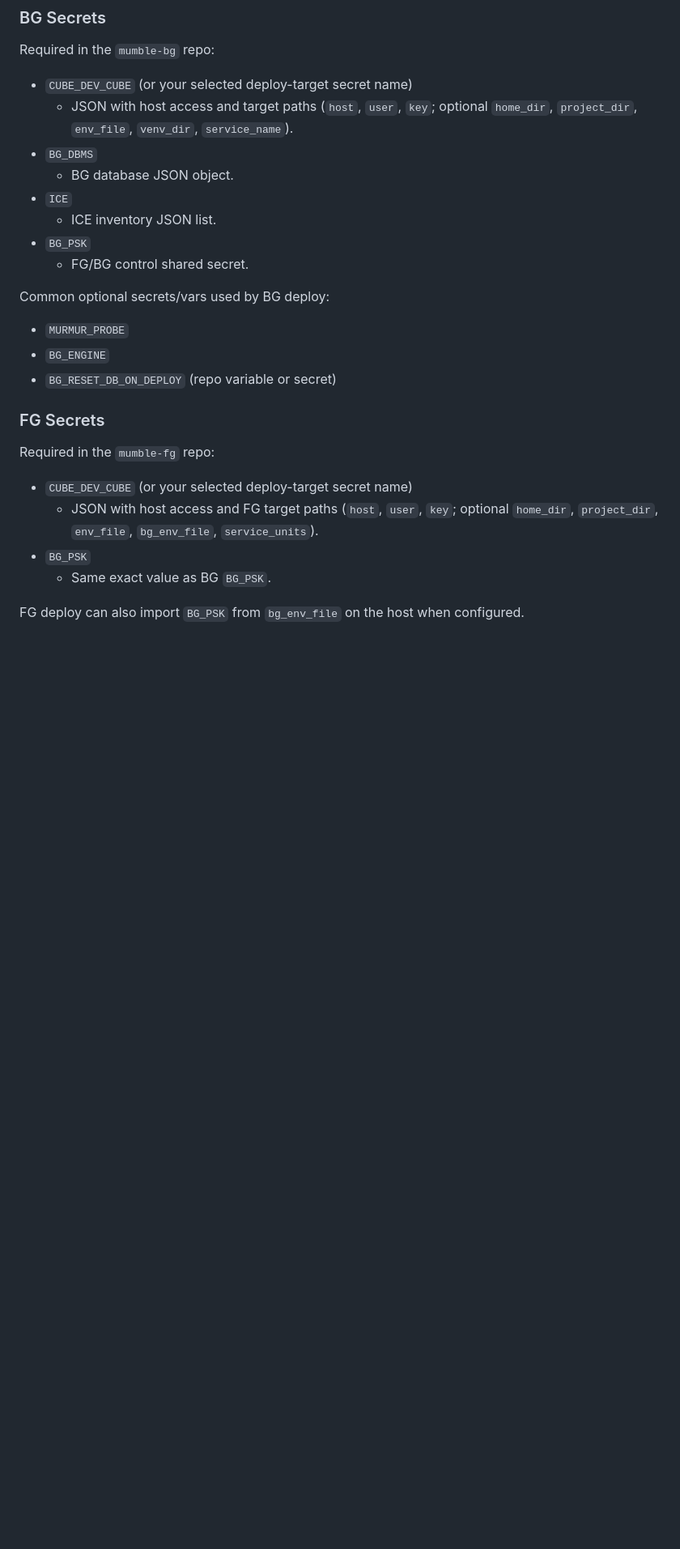
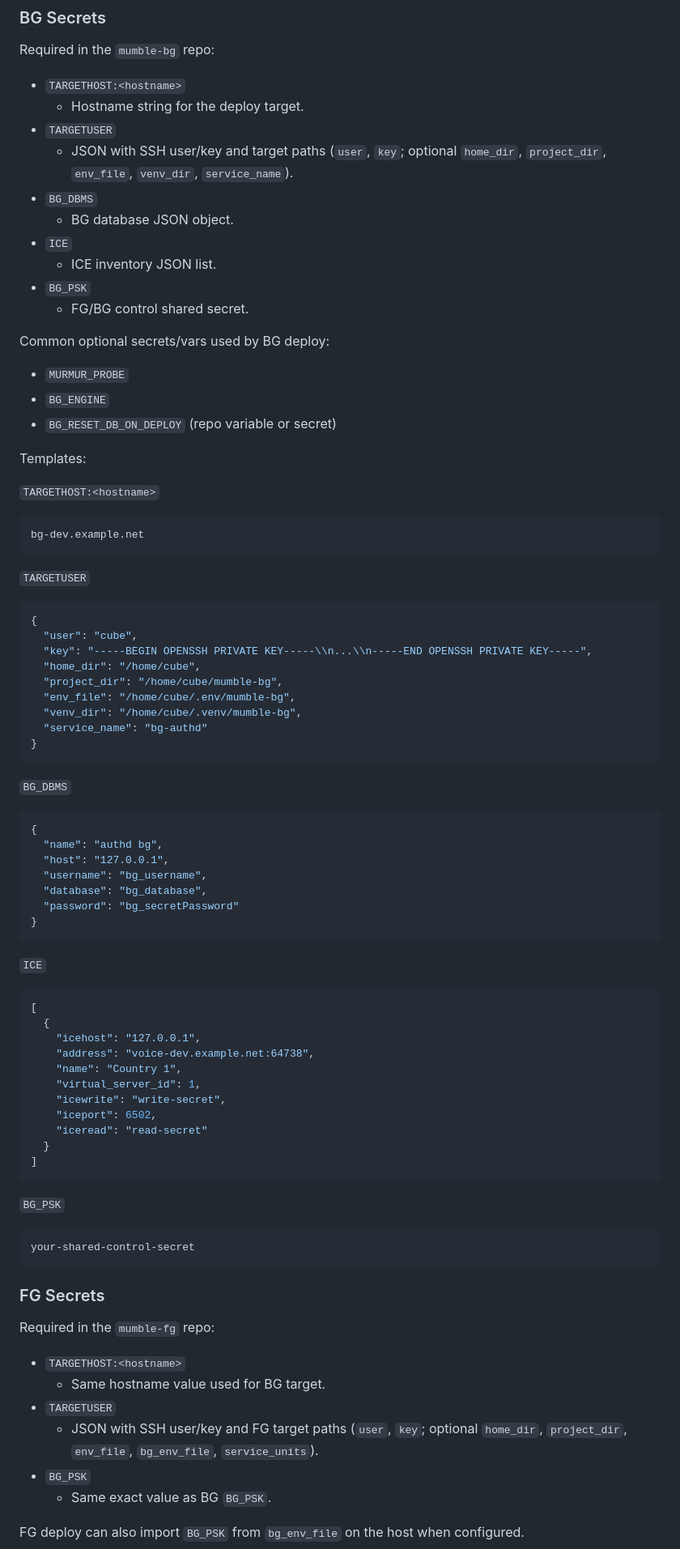
Before and after one commit to aixtools/mumble-bg, a Markdown page: docs/workflow-deploy.md, the part around one of its changes. Shown at 81% size. GitHub-like rendering; blank space fills up the shorter version.

Commit message:
doc: rename deploy secrets to TARGETHOST and TARGETUSER with templates

````diff
--- a/docs/workflow-deploy.md
+++ b/docs/workflow-deploy.md
@@ -36,8 +36,10 @@ Set secrets before running either workflow.
 
 Required in the `mumble-bg` repo:
 
-- `CUBE_DEV_CUBE` (or your selected deploy-target secret name)
-  - JSON with host access and target paths (`host`, `user`, `key`; optional `home_dir`, `project_dir`, `env_file`, `venv_dir`, `service_name`).
+- `TARGETHOST:<hostname>`
+  - Hostname string for the deploy target.
+- `TARGETUSER`
+  - JSON with SSH user/key and target paths (`user`, `key`; optional `home_dir`, `project_dir`, `env_file`, `venv_dir`, `service_name`).
 - `BG_DBMS`
   - BG database JSON object.
 - `ICE`
@@ -51,12 +53,70 @@ Common optional secrets/vars used by BG deploy:
 - `BG_ENGINE`
 - `BG_RESET_DB_ON_DEPLOY` (repo variable or secret)
 
+Templates:
+
+`TARGETHOST:<hostname>`
+
+```text
+bg-dev.example.net
+```
+
+`TARGETUSER`
+
+```json
+{
+  "user": "cube",
+  "key": "-----BEGIN OPENSSH PRIVATE KEY-----\\n...\\n-----END OPENSSH PRIVATE KEY-----",
+  "home_dir": "/home/cube",
+  "project_dir": "/home/cube/mumble-bg",
+  "env_file": "/home/cube/.env/mumble-bg",
+  "venv_dir": "/home/cube/.venv/mumble-bg",
+  "service_name": "bg-authd"
+}
+```
+
+`BG_DBMS`
+
+```json
+{
+  "name": "authd bg",
+  "host": "127.0.0.1",
+  "username": "bg_username",
+  "database": "bg_database",
+  "password": "bg_secretPassword"
+}
+```
+
+`ICE`
+
+```json
+[
+  {
+    "icehost": "127.0.0.1",
+    "address": "voice-dev.example.net:64738",
+    "name": "Country 1",
+    "virtual_server_id": 1,
+    "icewrite": "write-secret",
+    "iceport": 6502,
+    "iceread": "read-secret"
+  }
+]
+```
+
+`BG_PSK`
+
+```text
+your-shared-control-secret
+```
+
 ### FG Secrets
 
 Required in the `mumble-fg` repo:
 
-- `CUBE_DEV_CUBE` (or your selected deploy-target secret name)
-  - JSON with host access and FG target paths (`host`, `user`, `key`; optional `home_dir`, `project_dir`, `env_file`, `bg_env_file`, `service_units`).
+- `TARGETHOST:<hostname>`
+  - Same hostname value used for BG target.
+- `TARGETUSER`
+  - JSON with SSH user/key and FG target paths (`user`, `key`; optional `home_dir`, `project_dir`, `env_file`, `bg_env_file`, `service_units`).
 - `BG_PSK`
   - Same exact value as BG `BG_PSK`.
 
````
Also changed, not shown: other parts of docs/workflow-deploy.md (+28 -0 lines).
